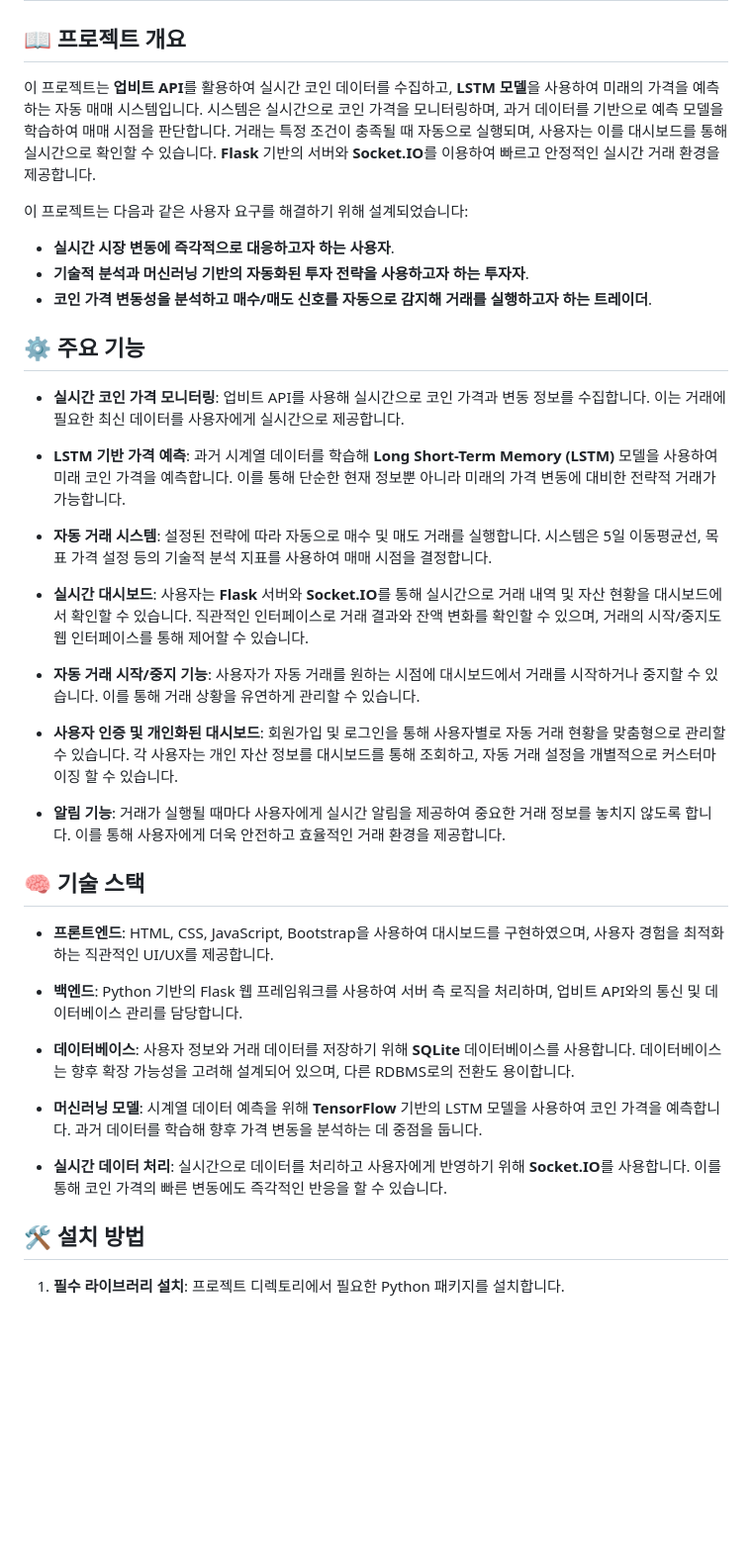
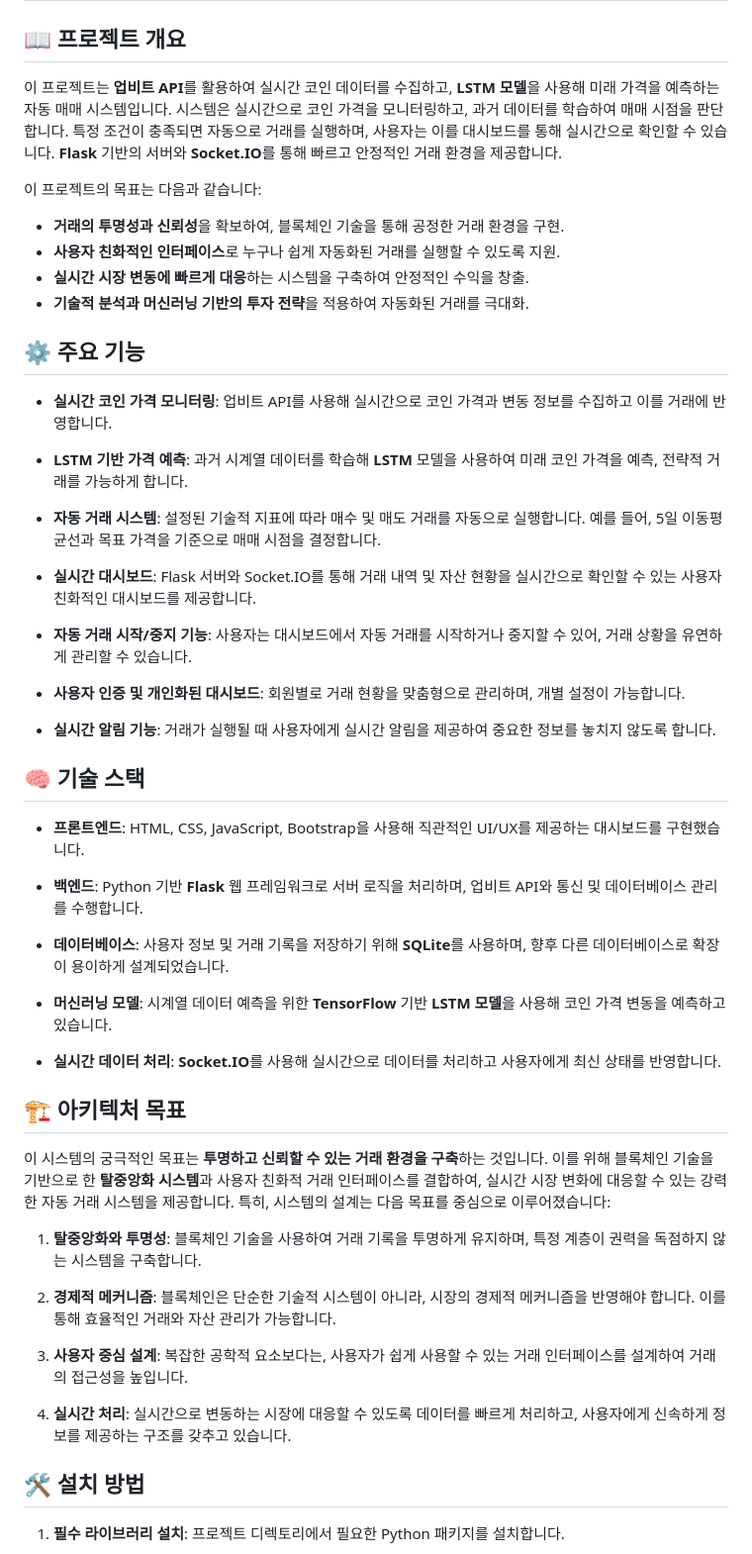
Before and after one commit to Sirriaa/BIT, a Markdown page: README.md, the part around the change. Shown at 99% size. GitHub-like rendering; blank space fills up the shorter version.

```diff
--- a/README.md
+++ b/README.md
@@ -1,40 +1,53 @@
 # 업비트 자동 거래 시스템 (Upbit Auto Trading System)
 
 ## 📖 프로젝트 개요
-이 프로젝트는 **업비트 API**를 활용하여 실시간 코인 데이터를 수집하고, **LSTM 모델**을 사용하여 미래의 가격을 예측하는 자동 매매 시스템입니다. 시스템은 실시간으로 코인 가격을 모니터링하며, 과거 데이터를 기반으로 예측 모델을 학습하여 매매 시점을 판단합니다. 거래는 특정 조건이 충족될 때 자동으로 실행되며, 사용자는 이를 대시보드를 통해 실시간으로 확인할 수 있습니다. **Flask** 기반의 서버와 **Socket.IO**를 이용하여 빠르고 안정적인 실시간 거래 환경을 제공합니다.
+이 프로젝트는 **업비트 API**를 활용하여 실시간 코인 데이터를 수집하고, **LSTM 모델**을 사용해 미래 가격을 예측하는 자동 매매 시스템입니다. 시스템은 실시간으로 코인 가격을 모니터링하고, 과거 데이터를 학습하여 매매 시점을 판단합니다. 특정 조건이 충족되면 자동으로 거래를 실행하며, 사용자는 이를 대시보드를 통해 실시간으로 확인할 수 있습니다. **Flask** 기반의 서버와 **Socket.IO**를 통해 빠르고 안정적인 거래 환경을 제공합니다.
 
-이 프로젝트는 다음과 같은 사용자 요구를 해결하기 위해 설계되었습니다:
-- **실시간 시장 변동에 즉각적으로 대응하고자 하는 사용자**.
-- **기술적 분석과 머신러닝 기반의 자동화된 투자 전략을 사용하고자 하는 투자자**.
-- **코인 가격 변동성을 분석하고 매수/매도 신호를 자동으로 감지해 거래를 실행하고자 하는 트레이더**.
+이 프로젝트의 목표는 다음과 같습니다:
+- **거래의 투명성과 신뢰성**을 확보하여, 블록체인 기술을 통해 공정한 거래 환경을 구현.
+- **사용자 친화적인 인터페이스**로 누구나 쉽게 자동화된 거래를 실행할 수 있도록 지원.
+- **실시간 시장 변동에 빠르게 대응**하는 시스템을 구축하여 안정적인 수익을 창출.
+- **기술적 분석과 머신러닝 기반의 투자 전략**을 적용하여 자동화된 거래를 극대화.
 
 ## ⚙️ 주요 기능
 
-- **실시간 코인 가격 모니터링**: 업비트 API를 사용해 실시간으로 코인 가격과 변동 정보를 수집합니다. 이는 거래에 필요한 최신 데이터를 사용자에게 실시간으로 제공합니다.
+- **실시간 코인 가격 모니터링**: 업비트 API를 사용해 실시간으로 코인 가격과 변동 정보를 수집하고 이를 거래에 반영합니다.
 
-- **LSTM 기반 가격 예측**: 과거 시계열 데이터를 학습해 **Long Short-Term Memory (LSTM)** 모델을 사용하여 미래 코인 가격을 예측합니다. 이를 통해 단순한 현재 정보뿐 아니라 미래의 가격 변동에 대비한 전략적 거래가 가능합니다.
+- **LSTM 기반 가격 예측**: 과거 시계열 데이터를 학습해 **LSTM** 모델을 사용하여 미래 코인 가격을 예측, 전략적 거래를 가능하게 합니다.
 
-- **자동 거래 시스템**: 설정된 전략에 따라 자동으로 매수 및 매도 거래를 실행합니다. 시스템은 5일 이동평균선, 목표 가격 설정 등의 기술적 분석 지표를 사용하여 매매 시점을 결정합니다.
+- **자동 거래 시스템**: 설정된 기술적 지표에 따라 매수 및 매도 거래를 자동으로 실행합니다. 예를 들어, 5일 이동평균선과 목표 가격을 기준으로 매매 시점을 결정합니다.
 
-- **실시간 대시보드**: 사용자는 **Flask** 서버와 **Socket.IO**를 통해 실시간으로 거래 내역 및 자산 현황을 대시보드에서 확인할 수 있습니다. 직관적인 인터페이스로 거래 결과와 잔액 변화를 확인할 수 있으며, 거래의 시작/중지도 웹 인터페이스를 통해 제어할 수 있습니다.
+- **실시간 대시보드**: Flask 서버와 Socket.IO를 통해 거래 내역 및 자산 현황을 실시간으로 확인할 수 있는 사용자 친화적인 대시보드를 제공합니다.
 
-- **자동 거래 시작/중지 기능**: 사용자가 자동 거래를 원하는 시점에 대시보드에서 거래를 시작하거나 중지할 수 있습니다. 이를 통해 거래 상황을 유연하게 관리할 수 있습니다.
+- **자동 거래 시작/중지 기능**: 사용자는 대시보드에서 자동 거래를 시작하거나 중지할 수 있어, 거래 상황을 유연하게 관리할 수 있습니다.
 
-- **사용자 인증 및 개인화된 대시보드**: 회원가입 및 로그인을 통해 사용자별로 자동 거래 현황을 맞춤형으로 관리할 수 있습니다. 각 사용자는 개인 자산 정보를 대시보드를 통해 조회하고, 자동 거래 설정을 개별적으로 커스터마이징 할 수 있습니다.
+- **사용자 인증 및 개인화된 대시보드**: 회원별로 거래 현황을 맞춤형으로 관리하며, 개별 설정이 가능합니다.
 
-- **알림 기능**: 거래가 실행될 때마다 사용자에게 실시간 알림을 제공하여 중요한 거래 정보를 놓치지 않도록 합니다. 이를 통해 사용자에게 더욱 안전하고 효율적인 거래 환경을 제공합니다.
+- **실시간 알림 기능**: 거래가 실행될 때 사용자에게 실시간 알림을 제공하여 중요한 정보를 놓치지 않도록 합니다.
 
 ## 🧠 기술 스택
 
-- **프론트엔드**: HTML, CSS, JavaScript, Bootstrap을 사용하여 대시보드를 구현하였으며, 사용자 경험을 최적화하는 직관적인 UI/UX를 제공합니다.
+- **프론트엔드**: HTML, CSS, JavaScript, Bootstrap을 사용해 직관적인 UI/UX를 제공하는 대시보드를 구현했습니다.
 
-- **백엔드**: Python 기반의 Flask 웹 프레임워크를 사용하여 서버 측 로직을 처리하며, 업비트 API와의 통신 및 데이터베이스 관리를 담당합니다.
+- **백엔드**: Python 기반 **Flask** 웹 프레임워크로 서버 로직을 처리하며, 업비트 API와 통신 및 데이터베이스 관리를 수행합니다.
 
-- **데이터베이스**: 사용자 정보와 거래 데이터를 저장하기 위해 **SQLite** 데이터베이스를 사용합니다. 데이터베이스는 향후 확장 가능성을 고려해 설계되어 있으며, 다른 RDBMS로의 전환도 용이합니다.
+- **데이터베이스**: 사용자 정보 및 거래 기록을 저장하기 위해 **SQLite**를 사용하며, 향후 다른 데이터베이스로 확장이 용이하게 설계되었습니다.
 
-- **머신러닝 모델**: 시계열 데이터 예측을 위해 **TensorFlow** 기반의 LSTM 모델을 사용하여 코인 가격을 예측합니다. 과거 데이터를 학습해 향후 가격 변동을 분석하는 데 중점을 둡니다.
+- **머신러닝 모델**: 시계열 데이터 예측을 위한 **TensorFlow** 기반 **LSTM 모델**을 사용해 코인 가격 변동을 예측하고 있습니다.
 
-- **실시간 데이터 처리**: 실시간으로 데이터를 처리하고 사용자에게 반영하기 위해 **Socket.IO**를 사용합니다. 이를 통해 코인 가격의 빠른 변동에도 즉각적인 반응을 할 수 있습니다.
+- **실시간 데이터 처리**: **Socket.IO**를 사용해 실시간으로 데이터를 처리하고 사용자에게 최신 상태를 반영합니다.
+
+## 🏗️ 아키텍처 목표
+
+이 시스템의 궁극적인 목표는 **투명하고 신뢰할 수 있는 거래 환경을 구축**하는 것입니다. 이를 위해 블록체인 기술을 기반으로 한 **탈중앙화 시스템**과 사용자 친화적 거래 인터페이스를 결합하여, 실시간 시장 변화에 대응할 수 있는 강력한 자동 거래 시스템을 제공합니다. 특히, 시스템의 설계는 다음 목표를 중심으로 이루어졌습니다:
+
+1. **탈중앙화와 투명성**: 블록체인 기술을 사용하여 거래 기록을 투명하게 유지하며, 특정 계층이 권력을 독점하지 않는 시스템을 구축합니다.
+
+2. **경제적 메커니즘**: 블록체인은 단순한 기술적 시스템이 아니라, 시장의 경제적 메커니즘을 반영해야 합니다. 이를 통해 효율적인 거래와 자산 관리가 가능합니다.
+
+3. **사용자 중심 설계**: 복잡한 공학적 요소보다는, 사용자가 쉽게 사용할 수 있는 거래 인터페이스를 설계하여 거래의 접근성을 높입니다.
+
+4. **실시간 처리**: 실시간으로 변동하는 시장에 대응할 수 있도록 데이터를 빠르게 처리하고, 사용자에게 신속하게 정보를 제공하는 구조를 갖추고 있습니다.
 
 ## 🛠️ 설치 방법
 
```
